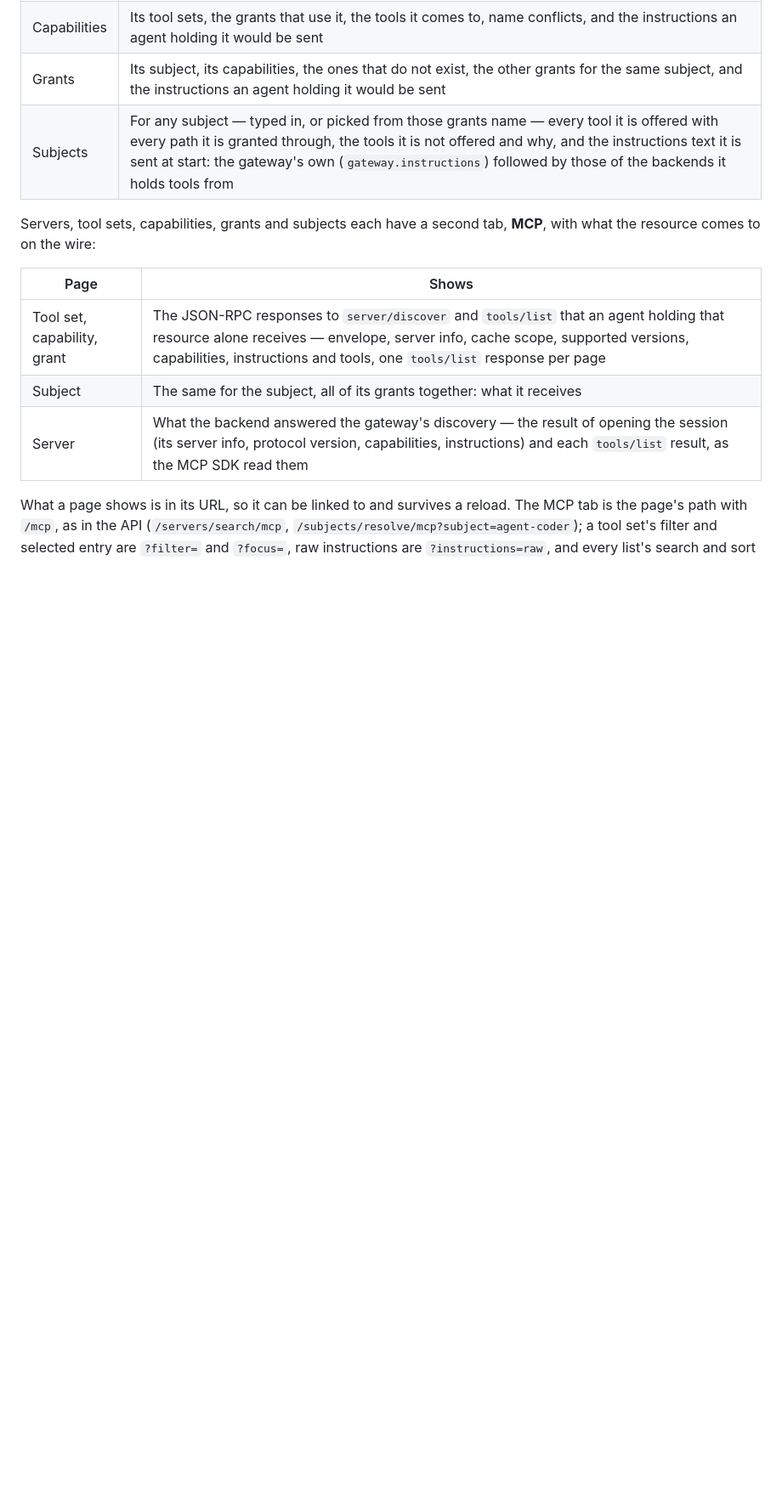
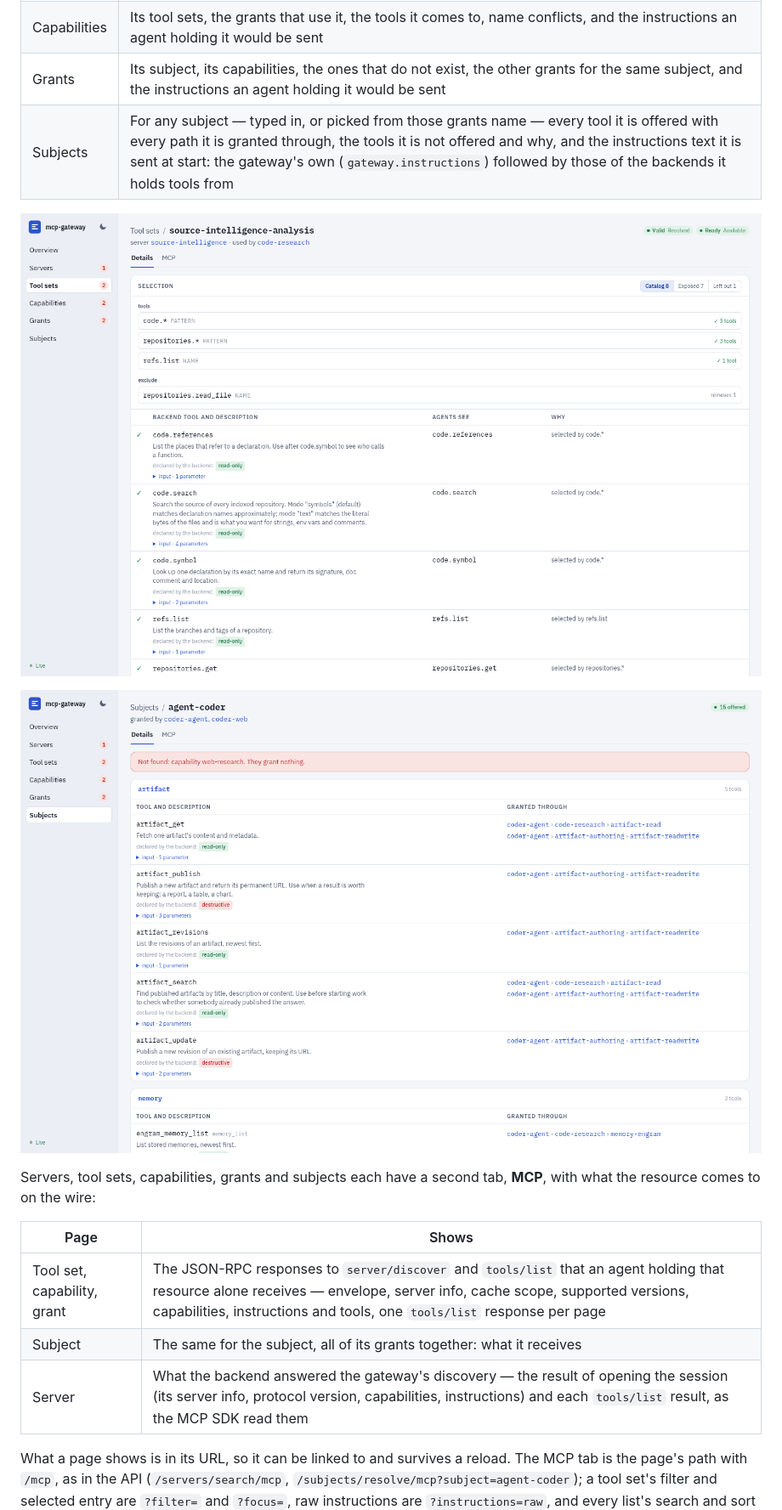
Before and after one commit to metapatrol/mcp-gateway, a Markdown page: docs/console.md, the part around one of its changes. Shown at 85% size. GitHub-like rendering; pictures changed too: docs/images/console-subject.png (added), docs/images/console-toolset.png (added); blank space fills up the shorter version.

```diff
--- a/docs/console.md
+++ b/docs/console.md
@@ -59,6 +64,10 @@ like read access to the four kinds.
 | Capabilities | Its tool sets, the grants that use it, the tools it comes to, name conflicts, and the instructions an agent holding it would be sent |
 | Grants | Its subject, its capabilities, the ones that do not exist, the other grants for the same subject, and the instructions an agent holding it would be sent |
 | Subjects | For any subject — typed in, or picked from those grants name — every tool it is offered with every path it is granted through, the tools it is not offered and why, and the instructions text it is sent at start: the gateway's own (`gateway.instructions`) followed by those of the backends it holds tools from |
+
+![A tool set: its entries beside the server's catalog, and why each tool is in or out](./images/console-toolset.png)
+
+![A subject: every tool it is offered, and the grant, capability and tool set it comes through](./images/console-subject.png)
 
 Servers, tool sets, capabilities, grants and subjects each have a second tab,
 **MCP**, with what the resource comes to on the wire:
```
Also changed, not shown: other parts of docs/console.md (+8 -1 lines), README.md (+6 -1 lines), docs/images/console-mcp.png (added), docs/images/console-overview.png (added).
